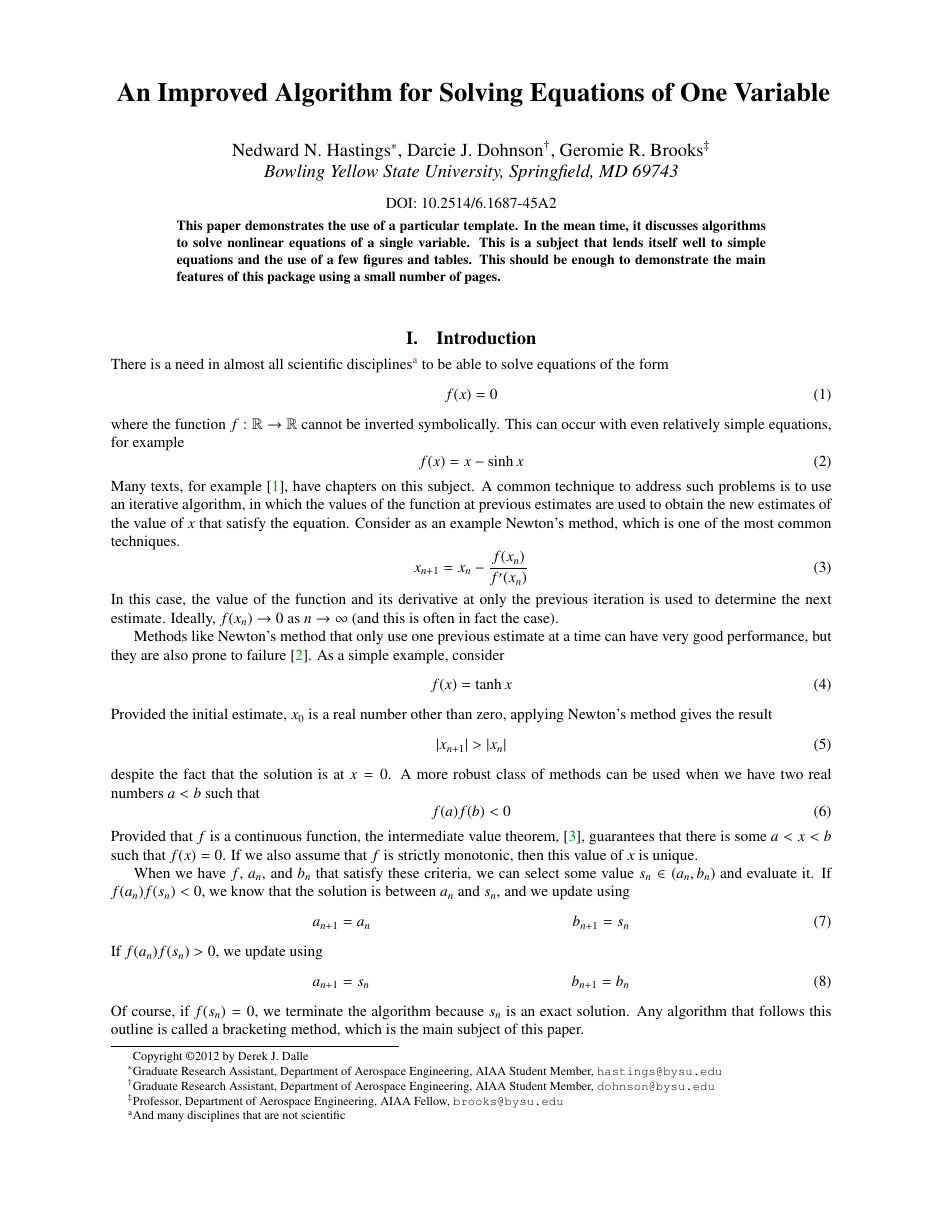
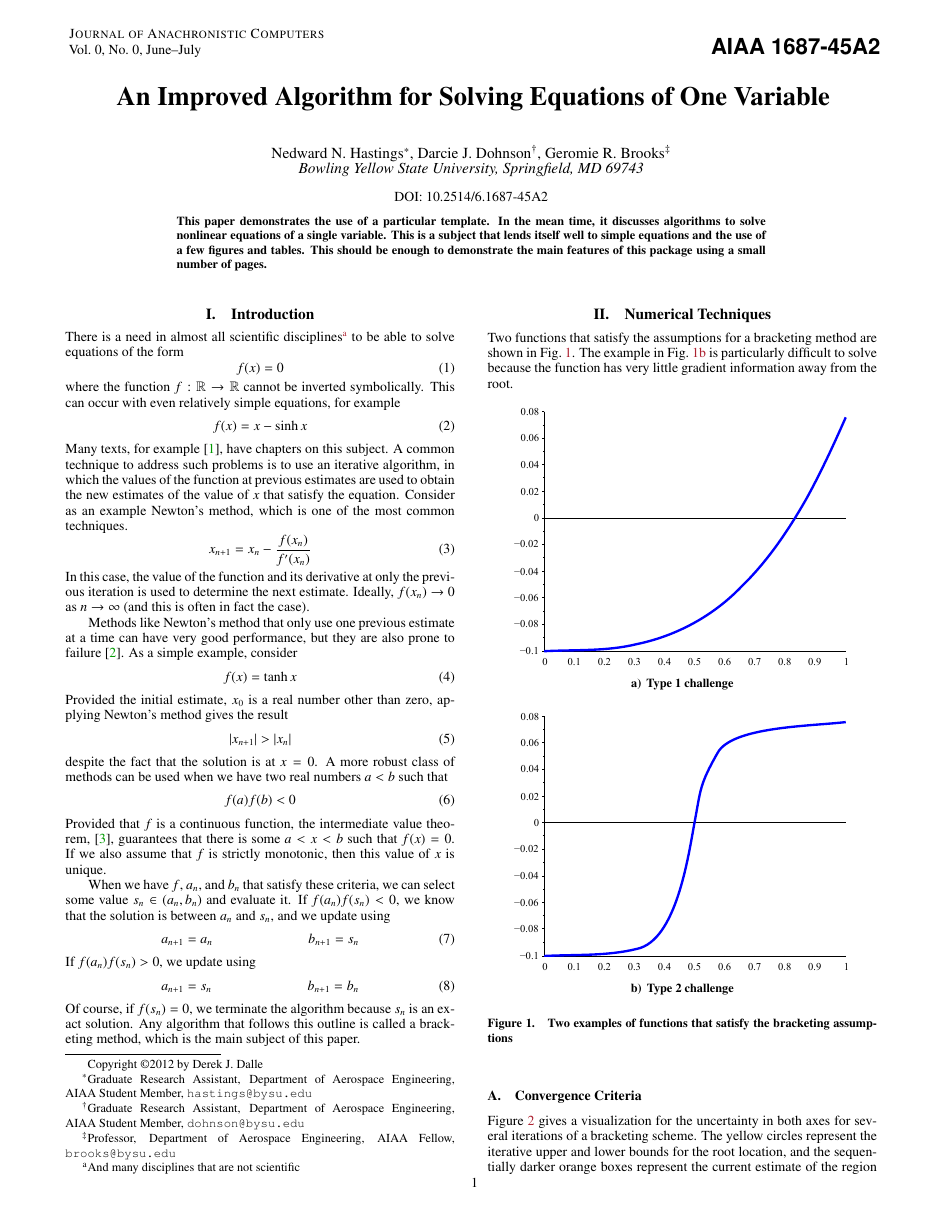
Before and after one commit to derek-dalle/aiaa-pretty, a LaTeX paper (sample/aiaa-sample.tex): page 1 of 3 before the commit and page 1 of 2 after it. Compiled offline with pdfLaTeX.

```diff
--- a/sample/aiaa-sample.tex
+++ b/sample/aiaa-sample.tex
@@ -1,5 +1,5 @@
 % Use the temporary template.
-\documentclass[conference]{../aiaa-pretty}
+\documentclass[journal]{../aiaa-pretty}
 
 % Author information
 \author[Hastings, Dohnson, and Brooks]{ %
```
Also changed, not shown: aiaa-sample-conference.pdf, aiaa-sample-journal.pdf, aiaa-sample-plain.pdf (added), aiaa-sample-submit.pdf, sample/aiaa-sample.pdf.
